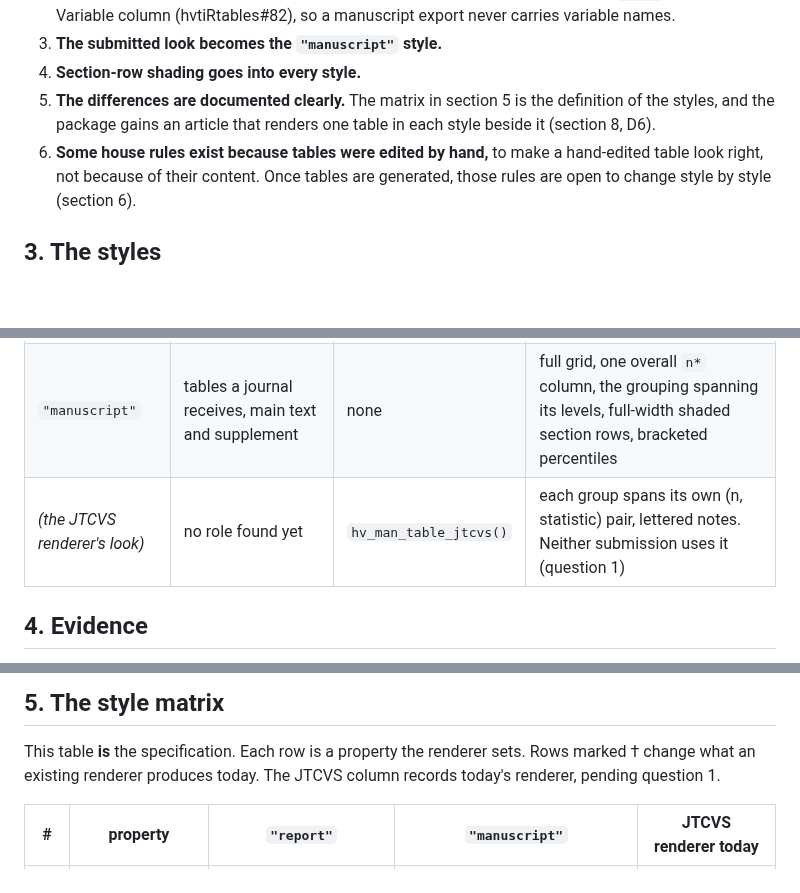
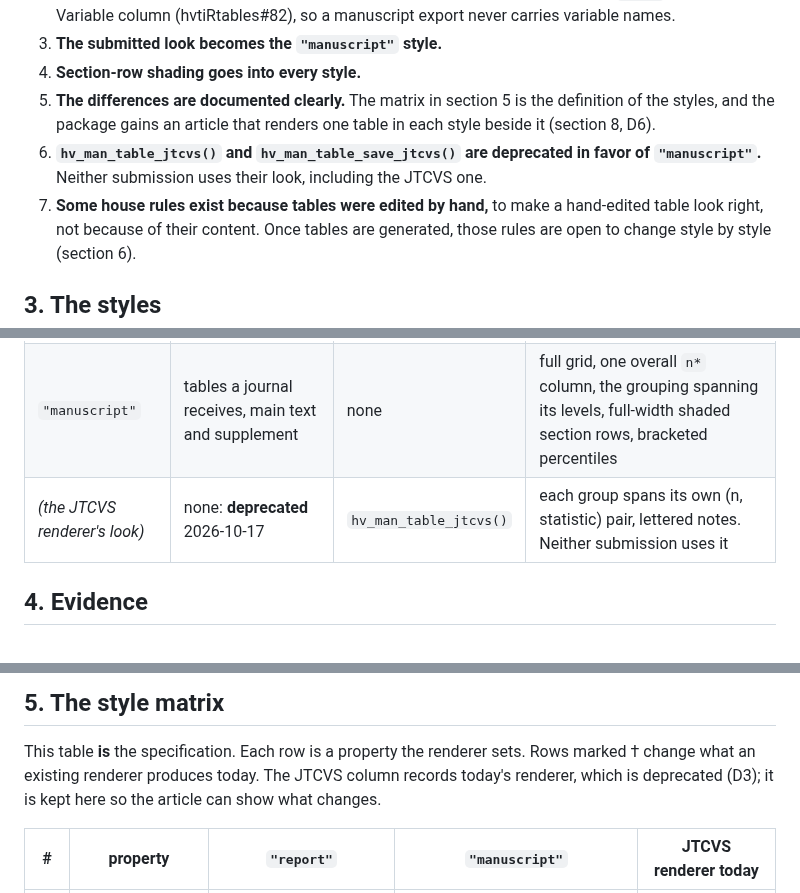
Before and after one commit to ehrlinger/hvtiRtables, a Markdown page: dev/specs/2026-10-17-table-styles-design.md, 3 parts joined by grey strips. Rendered like a GitHub page; blank space fills up the shorter version.

```diff
--- a/dev/specs/2026-10-17-table-styles-design.md
+++ b/dev/specs/2026-10-17-table-styles-design.md
@@ -34,7 +34,9 @@ finished by hand, and both carry hand-edit errors as a result.
 5. **The differences are documented clearly.** The matrix in section 5 is the definition of
    the styles, and the package gains an article that renders one table in each style beside
    it (section 8, D6).
-6. **Some house rules exist because tables were edited by hand,** to make a hand-edited
+6. **`hv_man_table_jtcvs()` and `hv_man_table_save_jtcvs()` are deprecated in favor of
+   `"manuscript"`.** Neither submission uses their look, including the JTCVS one.
+7. **Some house rules exist because tables were edited by hand,** to make a hand-edited
    table look right, not because of their content. Once tables are generated, those rules
    are open to change style by style (section 6).
 
@@ -44,7 +46,7 @@ finished by hand, and both carry hand-edit errors as a result.
 |---|---|---|---|
 | `"report"` | the analysis report, read on screen | `hv_man_table()` | horizontal rules only, one flat header row, a count column per group, the Variable column on screen |
 | `"manuscript"` | tables a journal receives, main text and supplement | none | full grid, one overall `n*` column, the grouping spanning its levels, full-width shaded section rows, bracketed percentiles |
-| *(the JTCVS renderer's look)* | no role found yet | `hv_man_table_jtcvs()` | each group spans its own (n, statistic) pair, lettered notes. Neither submission uses it (question 1) |
+| *(the JTCVS renderer's look)* | none: **deprecated** 2026-10-17 | `hv_man_table_jtcvs()` | each group spans its own (n, statistic) pair, lettered notes. Neither submission uses it |
 
 ## 4. Evidence
 
@@ -82,7 +84,7 @@ details that are hand edits.
 
 This table **is** the specification. Each row is a property the renderer sets. Rows
 marked † change what an existing renderer produces today. The JTCVS column records today's
-renderer, pending question 1.
+renderer, which is deprecated (D3); it is kept here so the article can show what changes.
 
 | # | property | `"report"` | `"manuscript"` | JTCVS renderer today |
 |---|---|---|---|---|
```
Also changed, not shown: other parts of dev/specs/2026-10-17-table-styles-design.md (+11 -8 lines).
